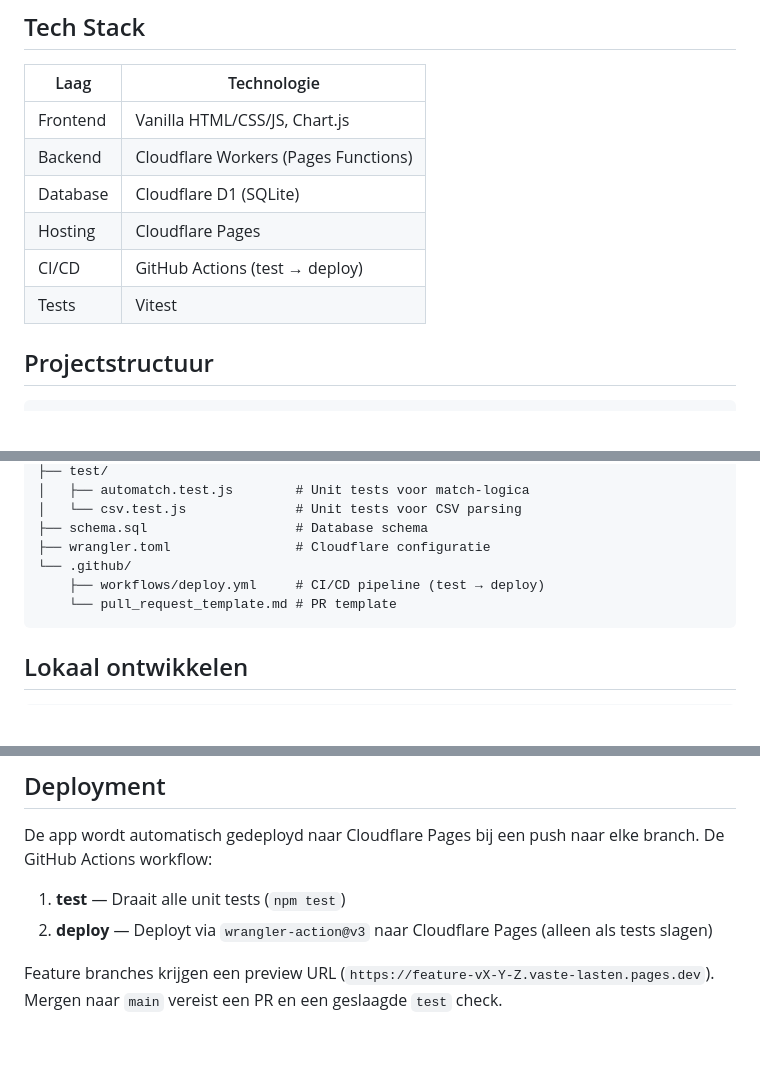
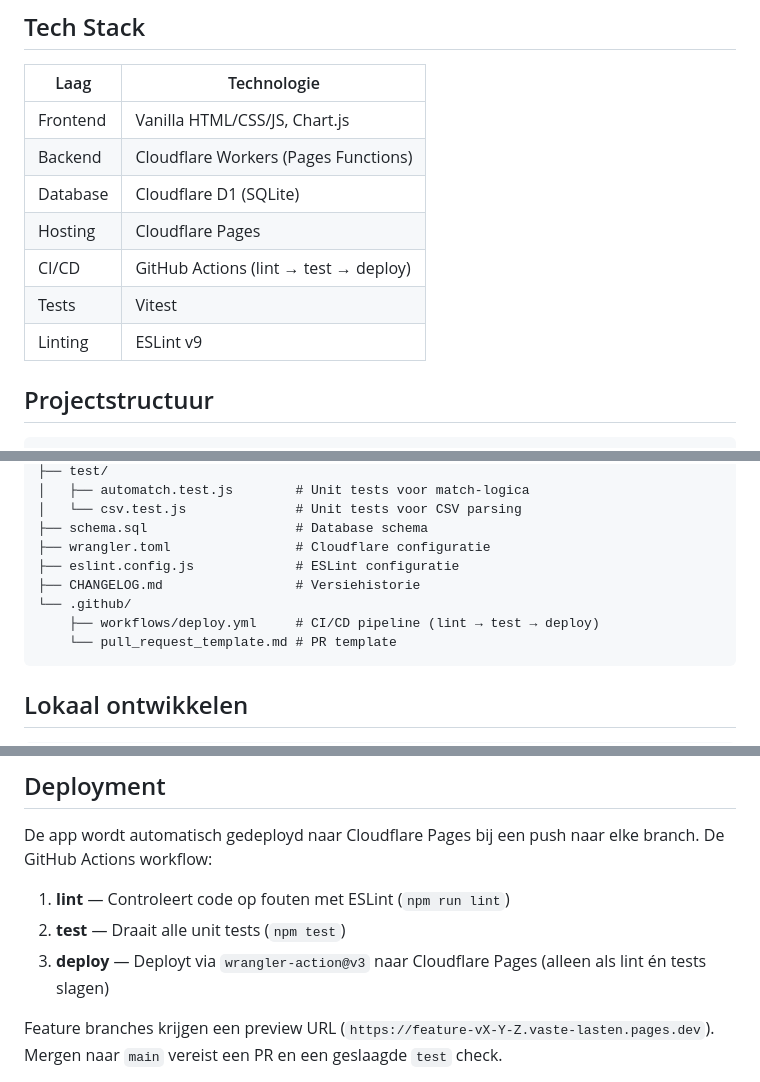
Before and after one commit to jrhimself/vastelasten, a Markdown page: README.md, 3 parts joined by grey strips. Rendered like a GitHub page; blank space fills up the shorter version.

Commit message:
Update CHANGELOG and README for v1.2.5
Co-Authored-By: Claude Sonnet 4.6 <noreply@anthropic.com>

````diff
--- a/README.md
+++ b/README.md
@@ -20,8 +20,9 @@ Een persoonlijke financiële web-app om vaste lasten bij te houden, bankafschrif
 | Backend | Cloudflare Workers (Pages Functions) |
 | Database | Cloudflare D1 (SQLite) |
 | Hosting | Cloudflare Pages |
-| CI/CD | GitHub Actions (test → deploy) |
+| CI/CD | GitHub Actions (lint → test → deploy) |
 | Tests | Vitest |
+| Linting | ESLint v9 |
 
 ## Projectstructuur
 
@@ -40,8 +41,10 @@ Een persoonlijke financiële web-app om vaste lasten bij te houden, bankafschrif
 │   └── csv.test.js              # Unit tests voor CSV parsing
 ├── schema.sql                   # Database schema
 ├── wrangler.toml                # Cloudflare configuratie
+├── eslint.config.js             # ESLint configuratie
+├── CHANGELOG.md                 # Versiehistorie
 └── .github/
-    ├── workflows/deploy.yml     # CI/CD pipeline (test → deploy)
+    ├── workflows/deploy.yml     # CI/CD pipeline (lint → test → deploy)
     └── pull_request_template.md # PR template
 ```
 
@@ -70,8 +73,9 @@ Draait 37 unit tests met Vitest voor de match-logica en CSV parsing.
 
 De app wordt automatisch gedeployd naar Cloudflare Pages bij een push naar elke branch. De GitHub Actions workflow:
 
-1. **test** — Draait alle unit tests (`npm test`)
-2. **deploy** — Deployt via `wrangler-action@v3` naar Cloudflare Pages (alleen als tests slagen)
+1. **lint** — Controleert code op fouten met ESLint (`npm run lint`)
+2. **test** — Draait alle unit tests (`npm test`)
+3. **deploy** — Deployt via `wrangler-action@v3` naar Cloudflare Pages (alleen als lint én tests slagen)
 
 Feature branches krijgen een preview URL (`https://feature-vX-Y-Z.vaste-lasten.pages.dev`). Mergen naar `main` vereist een PR en een geslaagde `test` check.
 
````
Also changed, not shown: CHANGELOG.md (+7 -0 lines).
